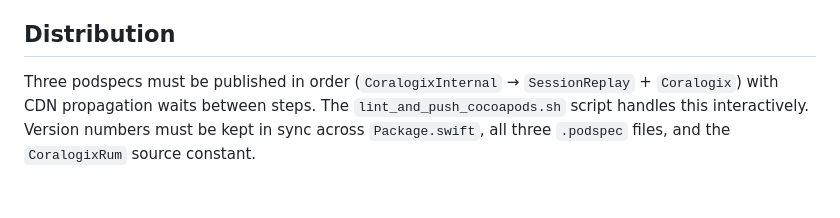
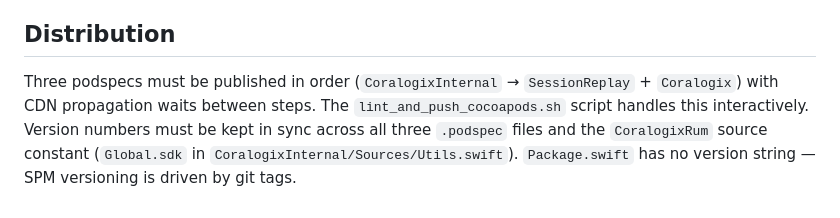
Before and after one commit to coralogix/cx-ios-sdk, a Markdown page: .claude/CLAUDE.md, the part around the change. Drawn GitHub-style.

Commit message:
docs: clarify Package.swift has no version string in distribution rules
Co-Authored-By: Claude Sonnet 4.6 <noreply@anthropic.com>

```diff
--- a/.claude/CLAUDE.md
+++ b/.claude/CLAUDE.md
@@ -90,4 +90,4 @@ Events carry context structs from `Coralogix/Sources/Model/Contexts/` (e.g., `De
 
 ## Distribution
 
-Three podspecs must be published in order (`CoralogixInternal` → `SessionReplay` + `Coralogix`) with CDN propagation waits between steps. The `lint_and_push_cocoapods.sh` script handles this interactively. Version numbers must be kept in sync across `Package.swift`, all three `.podspec` files, and the `CoralogixRum` source constant.
+Three podspecs must be published in order (`CoralogixInternal` → `SessionReplay` + `Coralogix`) with CDN propagation waits between steps. The `lint_and_push_cocoapods.sh` script handles this interactively. Version numbers must be kept in sync across all three `.podspec` files and the `CoralogixRum` source constant (`Global.sdk` in `CoralogixInternal/Sources/Utils.swift`). `Package.swift` has no version string — SPM versioning is driven by git tags.
```
